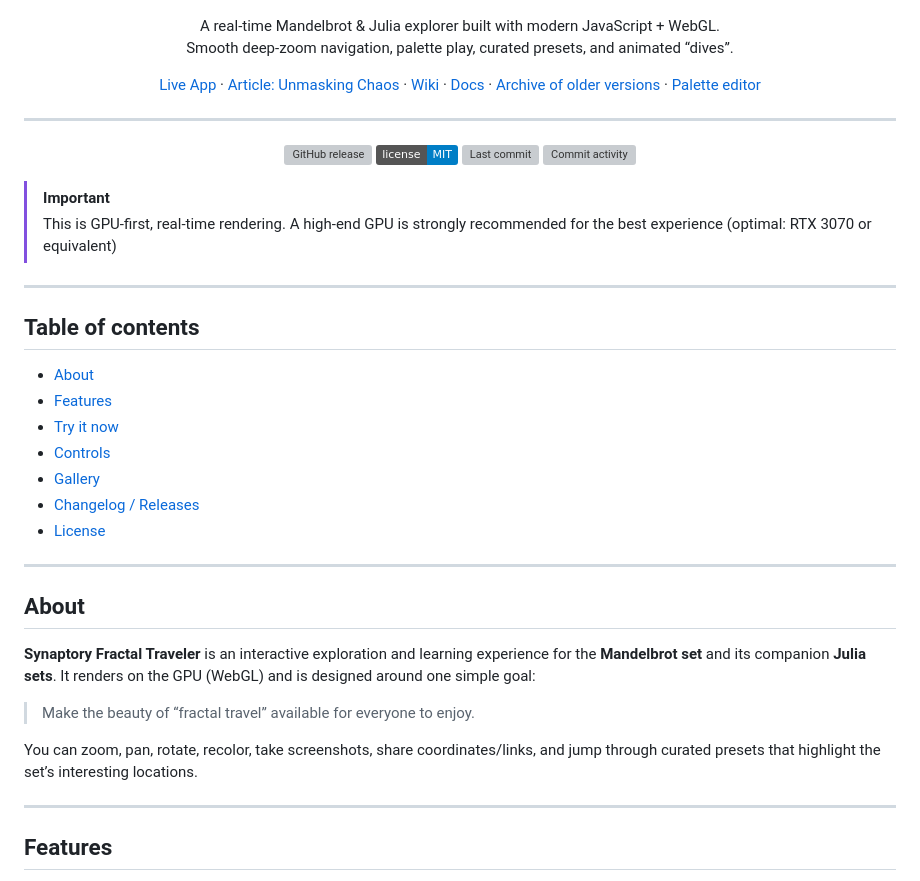
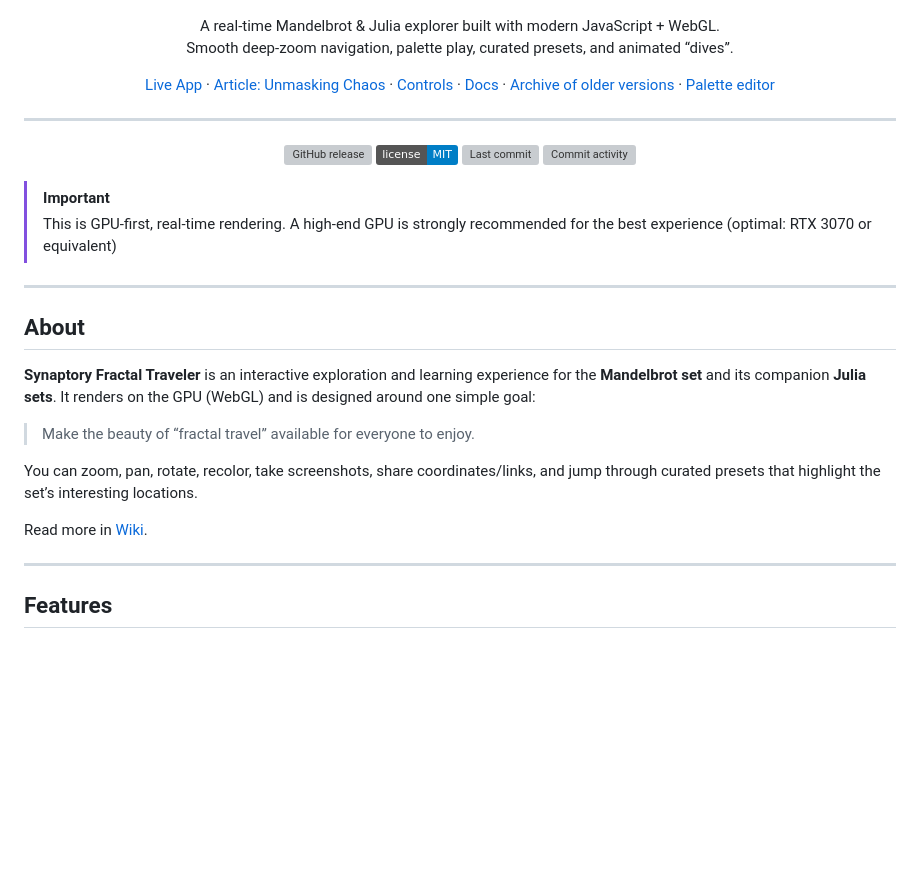
Before and after one commit to rbrnka/fractal-traveler, a Markdown page: README.md, the part around one of its changes. Drawn GitHub-style; badges without logos; blank space fills up the shorter version; grey boxes are pictures that could not be loaded.

Commit message:
Revise README with new images and links
Updated images and links in the README file.

Signed-off-by: Radim Brnka <rbrnka@gmail.com>

```diff
--- a/README.md
+++ b/README.md
@@ -6,6 +6,5 @@
   </a>
 </p>
-
 <p align="center">
   A real-time Mandelbrot & Julia explorer built with modern JavaScript + WebGL.<br/>
   Smooth deep-zoom navigation, palette play, curated presets, and animated “dives”.
@@ -14,7 +13,7 @@
 <p align="center">
   <a href="https://fractal.brnka.com/">Live App</a> ·
   <a href="https://synaptory.substack.com/p/unmasking-chaos">Article: Unmasking Chaos</a> ·
-  <a href="https://github.com/rbrnka/fractal-traveler/wiki">Wiki</a> ·
+  <a href="https://github.com/rbrnka/fractal-traveler/wiki/Controls">Controls</a> ·
   <a href="https://fractal.brnka.com/docs/">Docs</a> ·
   <a href="https://fractal.brnka.com/archive">Archive of older versions</a> ·
   <a href="https://fractal.brnka.com/editor">Palette editor</a>
@@ -33,18 +32,6 @@
 
 ---
 
-## Table of contents
-
-- [About](#about)
-- [Features](#features)
-- [Try it now](#try-it-now)
-- [Controls](https://github.com/rbrnka/fractal-traveler/wiki/Controls)
-- [Gallery](https://github.com/rbrnka/fractal-traveler/wiki/Gallery)
-- [Changelog / Releases](https://github.com/rbrnka/fractal-traveler/releases)
-- [License](LICENSE)
-
----
-
 ## About
 
 **Synaptory Fractal Traveler** is an interactive exploration and learning experience for the **Mandelbrot set** and its
@@ -53,6 +40,8 @@ companion **Julia sets**. It renders on the GPU (WebGL) and is designed around o
 > Make the beauty of “fractal travel” available for everyone to enjoy.
 
 You can zoom, pan, rotate, recolor, take screenshots, share coordinates/links, and jump through curated presets that highlight the set’s interesting locations.
+
+Read more in [Wiki](https://github.com/rbrnka/fractal-traveler/wiki).
 
 ---
 
```
Also changed, not shown: other parts of README.md (+2 -2 lines).
